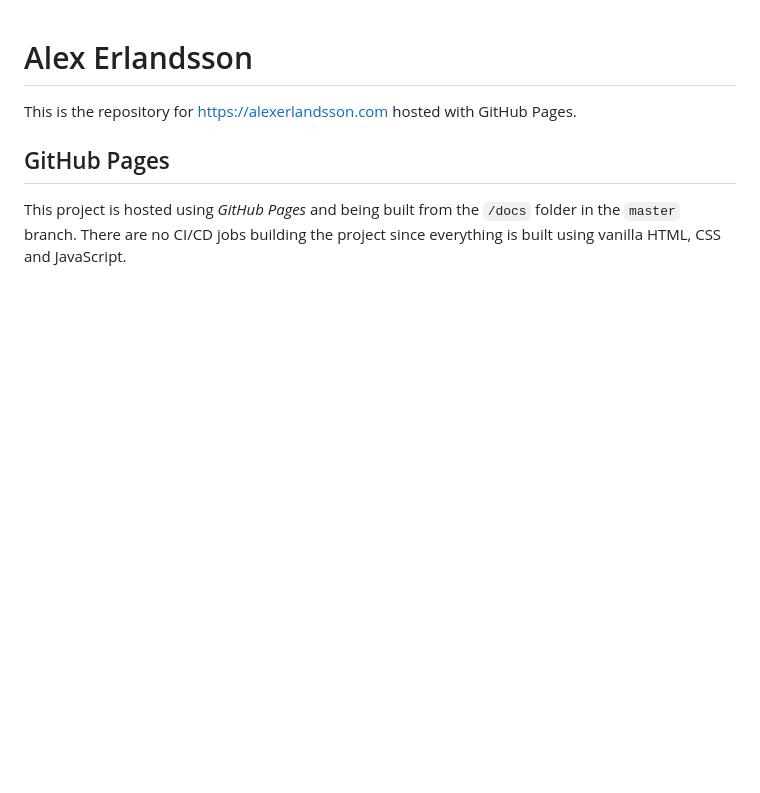
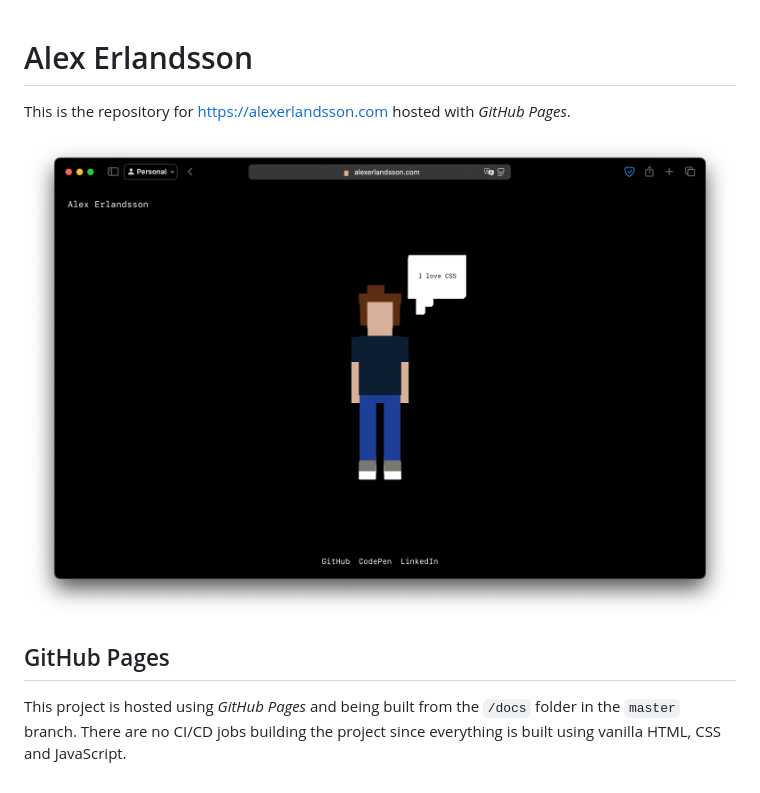
Before and after one commit to alexerlandsson/alex-erlandsson, a Markdown page: README.md, the part around the change. GitHub-like rendering; pictures changed too: assets/screenshot.png (added); blank space fills up the shorter version.

Commit message:
Add screenshot to README

```diff
--- a/README.md
+++ b/README.md
@@ -1,6 +1,8 @@
 # Alex Erlandsson
 
-This is the repository for https://alexerlandsson.com hosted with GitHub Pages.
+This is the repository for https://alexerlandsson.com hosted with *GitHub Pages*.
+
+![Screenshot](assets/screenshot.png)
 
 ## GitHub Pages
 
```
